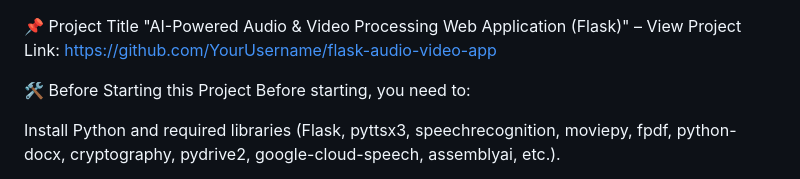
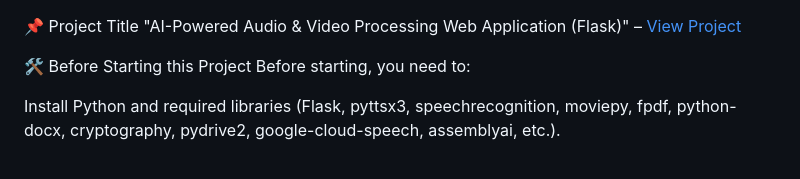
Before and after one commit to dharmendra-coder1/AI-Powered-Audio-Video-Processing-Web-Application-using-Flask, a Markdown page: README.md, the part around the change. GitHub-like rendering.

```diff
--- a/README.md
+++ b/README.md
@@ -1,6 +1,5 @@
 📌 Project Title
-"AI-Powered Audio & Video Processing Web Application (Flask)" – View Project
-Link: [https://github.com/YourUsername/flask-audio-video-app](https://drive.google.com/file/d/1iyEcVi5eIUq99YJ-uY1R1-Cvrk388K6g/view?usp=sharing)
+"AI-Powered Audio & Video Processing Web Application (Flask)" – [View Project]([https://github.com/YourUsername/flask-audio-video-app](https://drive.google.com/file/d/1iyEcVi5eIUq99YJ-uY1R1-Cvrk388K6g/view?usp=sharing))
 
 🛠 Before Starting this Project
 Before starting, you need to:
```
